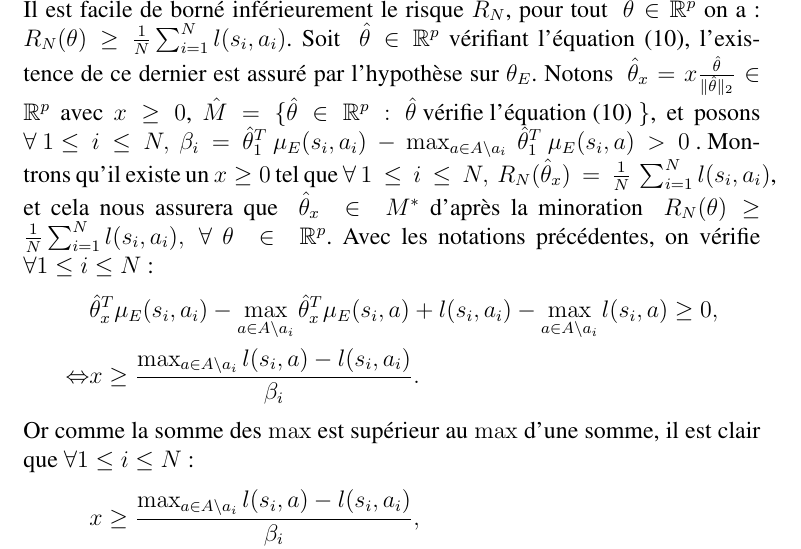
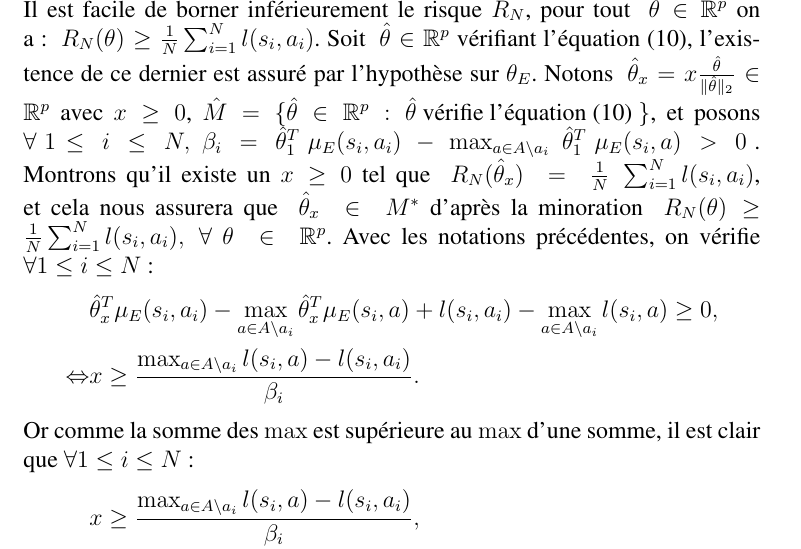
Before and after one commit to edouardklein/RL-and-IRL, a LaTeX document (klein2012/main.tex): part of page 9 of 17, cut so that both start at the same text. Compiled offline with pdfLaTeX; a LaTeX package or settings file that is missing is left out.

Commit message:
new-final+

```diff
--- a/klein2012/main.tex
+++ b/klein2012/main.tex
@@ -315,13 +315,13 @@ où la notation ~$A \backslash a_i$ désigne l'ensemble $A$ privé de l'action $
 Dans ce cadre, nous allons montrer qu'il existe bien un $\theta$ vérifiant l'équation $\eqref{eq:existence}$ qui minimise $R_N$,  que les minimiseurs de $R_N$ vérifient bien l'équation \eqref{eq:existence} et que l'algorithme de sous-gradient converge vers un minimiseur.
 \subsection{Résultats}
 On va montrer, dans un premier temps, qu'il existe bien un $\hat{\theta}$ qui vérifie l'équation \eqref{eq:existence} et qui minimise $R_N$.
-On note tout d'abord ~$M^*=\{\theta\in\mathbb{R}^p:R_N(\theta)=\inf_{\theta \in \mathbb{R}^p}R_N(\theta)\}$. Désormais, on imposera que notre fonction de perte vérifie : ~$\forall~1\leq~i~\leq~N,~\forall~a~\in~A~\backslash~a_i,~l(s_i,a)~>~l(s_i,a_i)~\geq~0$. Il est facile de borné inférieurement le risque $R_N$, pour tout ~$\theta\in\mathbb{R}^p$ on a : ~$R_N(\theta)\geq {1\over N} \sum_{i=1}^N l(s_i,a_i)$. Soit ~$\hat{\theta}\in\mathbb{R}^p$ vérifiant l'équation \eqref{eq:existence}, l'existence de ce dernier est assuré par l'hypothèse sur $\theta_E$. Notons ~$\hat{\theta}_x=x\frac{\hat{\theta}}{\|\hat{\theta}\|_2}\in\mathbb{R}^p$ avec $x\geq0$,~$\hat{M}=\{\hat{\theta}\in\mathbb{R}^p:\hat{\theta} \text{ vérifie l'équation \eqref{eq:existence} }\}$, et posons ~$\forall~1\leq~i~\leq~N,~\beta_i~=~\hat{\theta}_1^T~\mu_E(s_i,a_i)~-~\max_{a\in A \backslash a_i}~\hat{\theta}_1^T~\mu_E(s_i,a)~>~0~$.
-Montrons qu'il existe un $x\geq0$ tel que $\forall~1~\leq~i~\leq~N,~R_N(\hat{\theta}_x)~=~{1\over N}~\sum_{i=1}^N l(s_i,a_i)$, et cela nous assurera que ~$\hat{\theta}_x~\in~M^*$ d'après la minoration ~$R_N(\theta)\geq {1\over N} \sum_{i=1}^N l(s_i,a_i),~\forall~\theta~\in~\mathbb{R}^p$. Avec les notations précédentes, on vérifie $\forall 1\leq i \leq N$ :
+On note tout d'abord ~$M^*=\{\theta\in\mathbb{R}^p:R_N(\theta)=\inf_{\theta \in \mathbb{R}^p}R_N(\theta)\}$. Désormais, on imposera que notre fonction de perte vérifie : ~$\forall~1\leq~i~\leq~N,~\forall~a~\in~A~\backslash~a_i,~l(s_i,a)~>~l(s_i,a_i)~\geq~0$. Il est facile de borner inférieurement le risque $R_N$, pour tout ~$\theta\in\mathbb{R}^p$ on a : ~$R_N(\theta)\geq {1\over N} \sum_{i=1}^N l(s_i,a_i)$. Soit ~$\hat{\theta}\in\mathbb{R}^p$ vérifiant l'équation \eqref{eq:existence}, l'existence de ce dernier est assuré par l'hypothèse sur $\theta_E$. Notons ~$\hat{\theta}_x=x\frac{\hat{\theta}}{\|\hat{\theta}\|_2}\in\mathbb{R}^p$ avec $x\geq0$,~$\hat{M}=\{\hat{\theta}\in\mathbb{R}^p:\hat{\theta} \text{ vérifie l'équation \eqref{eq:existence} }\}$, et posons ~$\forall~1\leq~i~\leq~N,~\beta_i~=~\hat{\theta}_1^T~\mu_E(s_i,a_i)~-~\max_{a\in A \backslash a_i}~\hat{\theta}_1^T~\mu_E(s_i,a)~>~0~$.
+Montrons qu'il existe un $x\geq0$ tel que $~R_N(\hat{\theta}_x)~=~{1\over N}~\sum_{i=1}^N l(s_i,a_i)$, et cela nous assurera que ~$\hat{\theta}_x~\in~M^*$ d'après la minoration ~$R_N(\theta)\geq {1\over N} \sum_{i=1}^N l(s_i,a_i),~\forall~\theta~\in~\mathbb{R}^p$. Avec les notations précédentes, on vérifie $\forall 1\leq i \leq N$ :
 \begin{align}
 &\hat{\theta}_x^T\mu_E(s_i,a_i)-\max_{a\in A \backslash a_i}\hat{\theta}_x^T\mu_E(s_i,a) + l(s_i,a_i)-\max_{a\in A \backslash a_i}l(s_i,a)\geq0,\\
 \Leftrightarrow&x\geq\frac{\max_{a\in A \backslash a_i}l(s_i,a)-l(s_i,a_i)}{\beta_i}.
 \end{align}
-Or comme la somme des $\max$ est supérieur au $\max$ d'une somme, il est clair que $\forall 1\leq i \leq N$:
+Or comme la somme des $\max$ est supérieure au $\max$ d'une somme, il est clair que $\forall 1\leq i \leq N$:
 \begin{align}
 &x\geq\frac{\max_{a\in A \backslash a_i}l(s_i,a)-l(s_i,a_i)}{\beta_i},\\
 \Leftrightarrow&\hat{\theta}_x^T\mu_E(s_i,a_i)-\max_{a \in A \backslash a_i}\hat{\theta}_x^T\mu_E(s_i,a) + l(s_i,a_i)-\max_{a\in A \backslash a_i}l(s_i,a)\geq0,\\
```
